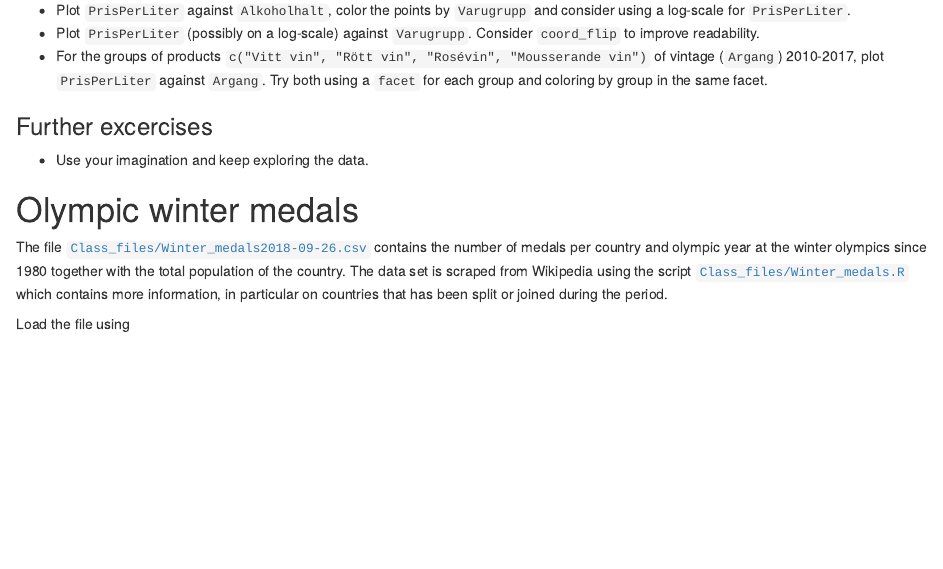
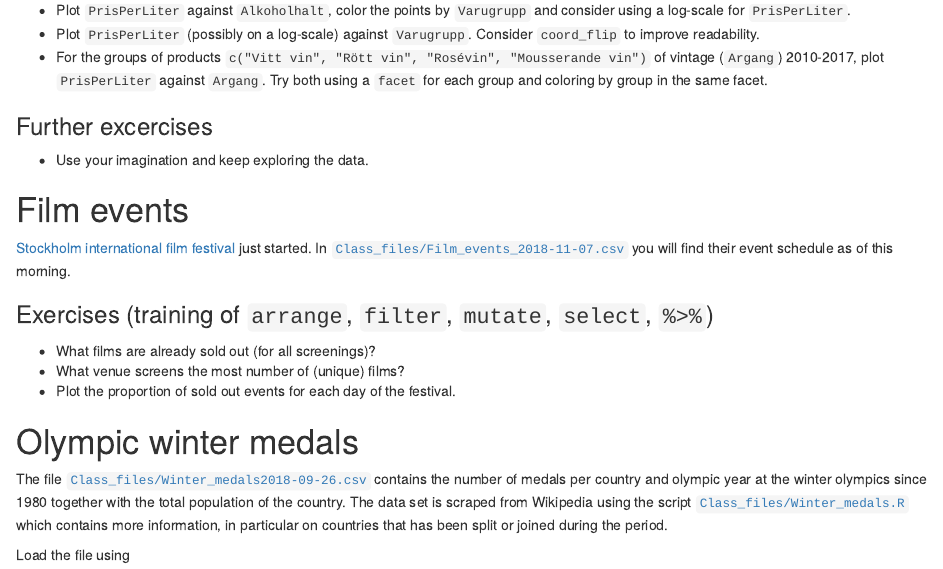
Before and after one commit to jimmyew/MT5013-HT18.github.io, an R Markdown document (Class/day2.Rmd): the page in a window 1100 px wide, from 1130 px down before the commit and from 1180 px down after it, so that both start at the same text. The pictures show the output file Class/day2.html that the author committed with the source, opened offline.

Commit message:
Added film events

```diff
--- a/Class/day2.Rmd
+++ b/Class/day2.Rmd
@@ -50,6 +50,16 @@ For the regular product range in `Sortiment_ord`
 
 * Use your imagination and keep exploring the data.
 
+# Film events
+
+[Stockholm international film festival](https://www.stockholmfilmfestival.se/en) just started. In [`Class_files/Film_events_2018-11-07.csv`](https://github.com/MT5013-HT18/Class_files/blob/master/Film_events_2018-11-07.csv) you will find their event schedule as of this morning.
+
+### Exercises (training of `arrange`, `filter`, `mutate`, `select`, `%>%`)
+
+* What films are already sold out (for all screenings)?
+* What venue screens the most number of (unique) films?
+* Plot the proportion of sold out events for each day of the festival.
+
 # Olympic winter medals
 
 The file [`Class_files/Winter_medals2018-09-26.csv`](https://github.com/MT5013-HT18/Class_files/blob/master/Winter_medals2018-09-26.csv) contains the number of medals per country and olympic year at the winter olympics since 1980 together with the total population of the country. The data set is scraped from Wikipedia using the script [`Class_files/Winter_medals.R`](https://github.com/MT5013-HT18/Class_files/blob/master/Medal_table.R) which contains more information, in particular on countries that has been split or joined during the period.
```
Also changed, not shown: Class/day2.html.
